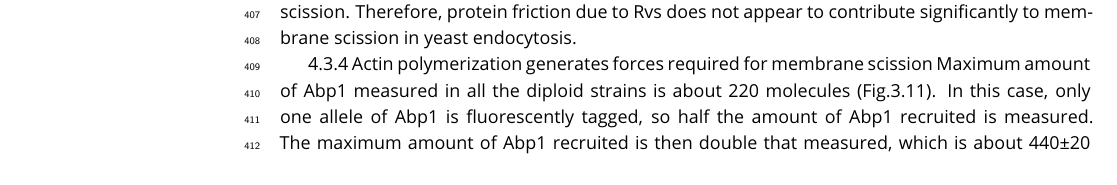
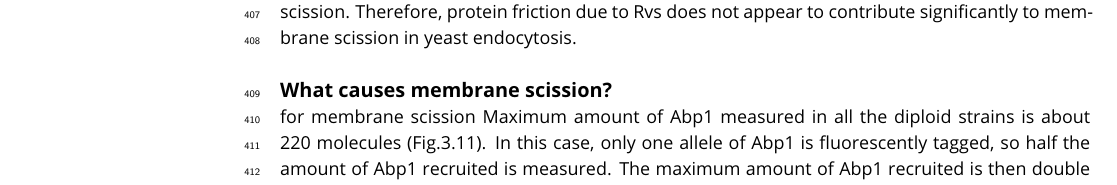
Before and after one commit to deepikaamenon/scission_paper, a LaTeX document (main.tex): part of page 12 of 14, cut so that both start at the same text. Compiled offline with pdfLaTeX.

Commit message:
txs auto checkin

```diff
--- a/main.tex
+++ b/main.tex
@@ -286,7 +286,7 @@ Protein-friction mediated membrane scission proposes that BAR domains induce a f
 %In inp51àinp52à cells, Rvs is accumulated at patches, but majority of Rvs patches do not show the typical sharp jump into the cytoplasm. Membrane morphology is hugely aberrant in these cells, complicating interpretation of this data (Srinivasan et al., 1997). Electron mi- croscopy shows long, undulating membrane invaginations (Srinivasan et al., 1997). Fluorescence microscopy shows that multiple endocytic sites that are assembled and disassembled at these long invaginations, and fail to undergo scission (Sun et al., 2007). Where on these long membranes Rvs localizes could be clarified by CLEM or super- resolution microscopy. Large clusters of Rvs seen in the inp51àinp52à strain could be multiple Rvs patches on same membrane tube. Pooling signal from multiple endocytic sites would influence the molecule numbers acquired by our analysis, and yield a higher number than at a single site. Rvs does, interestingly, assemble and disassemble in these mutants. If no vesicles are formed at these membranes, it would indicate that Rvs disassembly is not caused by membrane scission.
 
 
-4.3.4 Actin polymerization generates forces required
+\subsection{What causes membrane scission?}
 for membrane scission
 Maximum amount of Abp1 measured in all the diploid strains is about 220 molecules (Fig.3.11). In this case, only one allele of Abp1 is fluorescently tagged, so half the amount of Abp1 recruited is measured. The maximum amount of Abp1 recruited is then double that measured, which is about 440±20 molecules (assuming equal expression and recruitment of tagged and untagged Abp1). In WT haploid cells, the maximum number of Abp1 measured is 460±20 molecules. That the same number of molecules of Abp1 is recruited in all cases before scission indicates that scission timing depends on the amount of Abp1, and hence, on the amount of actin recruited.
 This data is consistent with actin supplying the forces necessary for membrane scission. The membrane invagination continues until the “right” amount of actin is recruited. At this amount of actin, enough forces are generated to rupture the membrane. The amount of force necessary is determined by the physical properties of the membrane like membrane rigidity, tension, and proteins accumulated on the membrane (Dmitrieff and Nédélec, 2015). Vesicle scission releases membrane-bound Rvs, resulting in release of the SH3 along with BAR domains. Release of the SH3 domains could indicate to its binding partner in the actin network that vesicle scission has occurred, beginning disassembly of actin components. In BAR strains, a low amount of actin is recruited (Fig.3.4C). Although the absence of the SH3 domain severely perturbs the actin network, the mechanistic
```
